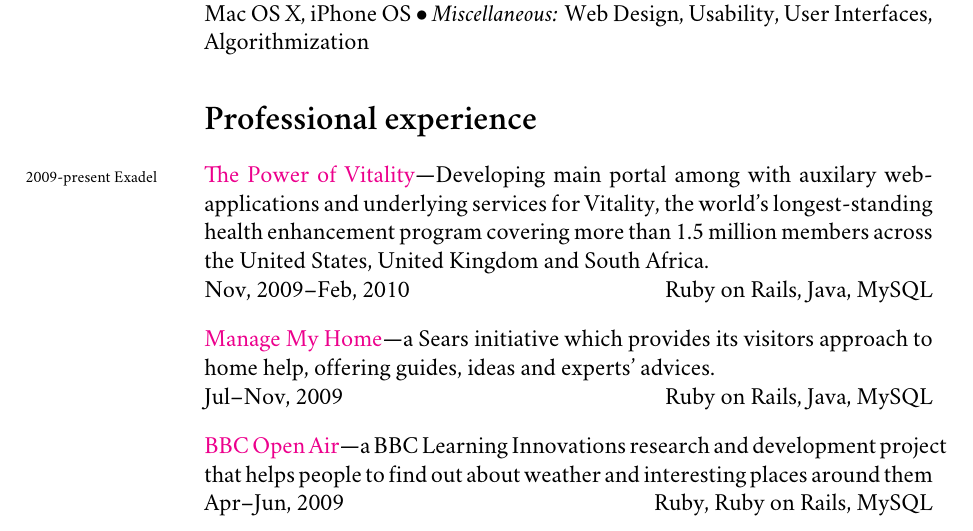
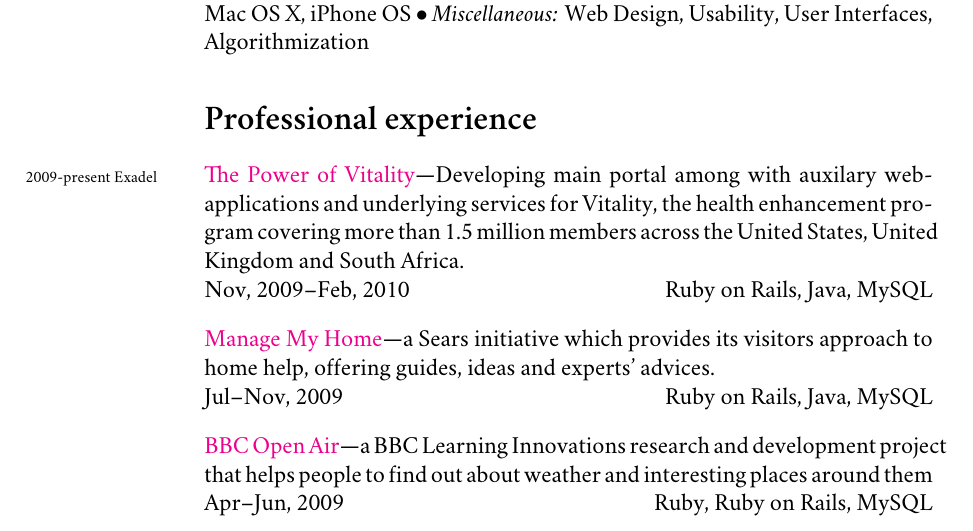
Before and after one commit to atzkey/cv, a LaTeX CV (cv.tex): part of page 1 of 2, cut so that both start at the same text. Compiled offline with XeLaTeX; a missing font is replaced by an installed copy or a similar font.

Commit message:
minor content update

```diff
--- a/cv.tex
+++ b/cv.tex
@@ -70,7 +70,7 @@
 
 	\section*{Professional experience}
 	\begin{list}{}{\leftmargin=0pt}
-		\item \href{www.powerofvitality.com}{The Power of Vitality}---Developing \years{2009-present}{Exadel} main portal among with auxilary web-applications and underlying services for Vitality, the world's longest-standing health enhancement program covering more than 1.5 million members across the United States, United Kingdom and South Africa.\\
+		\item \href{www.powerofvitality.com}{The Power of Vitality}---Developing \years{2009-present}{Exadel} main portal among with auxilary web-applications and underlying services for Vitality, the health enhancement program covering more than 1.5 million members across the United States, United Kingdom and South Africa.\\
 		Nov, 2009--Feb, 2010\hfill Ruby on Rails, Java, MySQL
 
 		\item \href{http://www.managemyhome.com}{Manage My Home}---a Sears initiative which provides its visitors approach to home help, offering guides, ideas and experts' advices.\\
```
